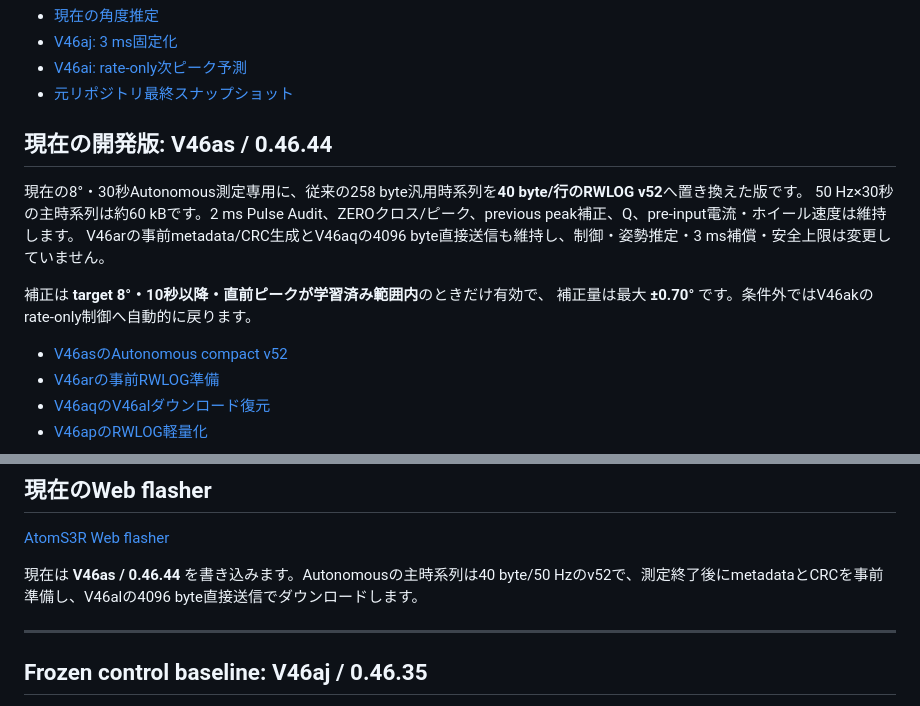
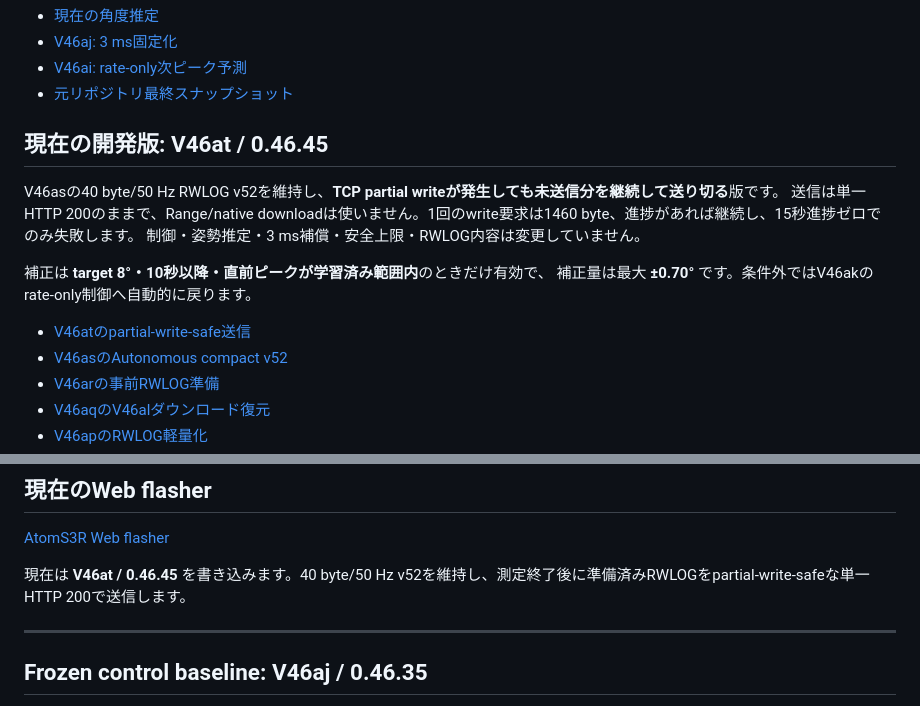
Before and after one commit to temesotejam/atoms3r-amplitude-control-development, a Markdown page: README.md, 2 parts joined by grey strips. Drawn GitHub-style.

Commit message:
V46at: document partial-write-safe release

```diff
--- a/README.md
+++ b/README.md
@@ -50,15 +50,16 @@ AtomS3Rを用いたリアクションホイール系の**振幅制御改善**を
 - [V46ai: rate-only次ピーク予測](docs/V46AI_RATE_ONLY_BASELINE.md)
 - [元リポジトリ最終スナップショット](docs/FINAL_SNAPSHOT_20260920_JA.md)
 
-## 現在の開発版: V46as / 0.46.44
+## 現在の開発版: V46at / 0.46.45
 
-現在の8°・30秒Autonomous測定専用に、従来の258 byte汎用時系列を**40 byte/行のRWLOG v52**へ置き換えた版です。
-50 Hz×30秒の主時系列は約60 kBです。2 ms Pulse Audit、ZEROクロス/ピーク、previous peak補正、Q、pre-input電流・ホイール速度は維持します。
-V46arの事前metadata/CRC生成とV46aqの4096 byte直接送信も維持し、制御・姿勢推定・3 ms補償・安全上限は変更していません。
+V46asの40 byte/50 Hz RWLOG v52を維持し、**TCP partial writeが発生しても未送信分を継続して送り切る**版です。
+送信は単一HTTP 200のままで、Range/native downloadは使いません。1回のwrite要求は1460 byte、進捗があれば継続し、15秒進捗ゼロでのみ失敗します。
+制御・姿勢推定・3 ms補償・安全上限・RWLOG内容は変更していません。
 
 補正は **target 8°・10秒以降・直前ピークが学習済み範囲内**のときだけ有効で、
 補正量は最大 **±0.70°** です。条件外ではV46akのrate-only制御へ自動的に戻ります。
 
+- [V46atのpartial-write-safe送信](docs/V46AT_PARTIAL_WRITE_SAFE.md)
 - [V46asのAutonomous compact v52](docs/V46AS_AUTONOMOUS_COMPACT_V52.md)
 - [V46arの事前RWLOG準備](docs/V46AR_PREPARED_RWLOG.md)
 - [V46aqのV46alダウンロード復元](docs/V46AQ_V46AL_DOWNLOAD_RESTORE.md)
@@ -74,7 +75,7 @@ V46arの事前metadata/CRC生成とV46aqの4096 byte直接送信も維持し、
 
 [AtomS3R Web flasher](https://temesotejam.github.io/atoms3r-amplitude-control-development/)
 
-現在は **V46as / 0.46.44** を書き込みます。Autonomousの主時系列は40 byte/50 Hzのv52で、測定終了後にmetadataとCRCを事前準備し、V46alの4096 byte直接送信でダウンロードします。
+現在は **V46at / 0.46.45** を書き込みます。40 byte/50 Hz v52を維持し、測定終了後に準備済みRWLOGをpartial-write-safeな単一HTTP 200で送信します。
 
 ---
 
```
